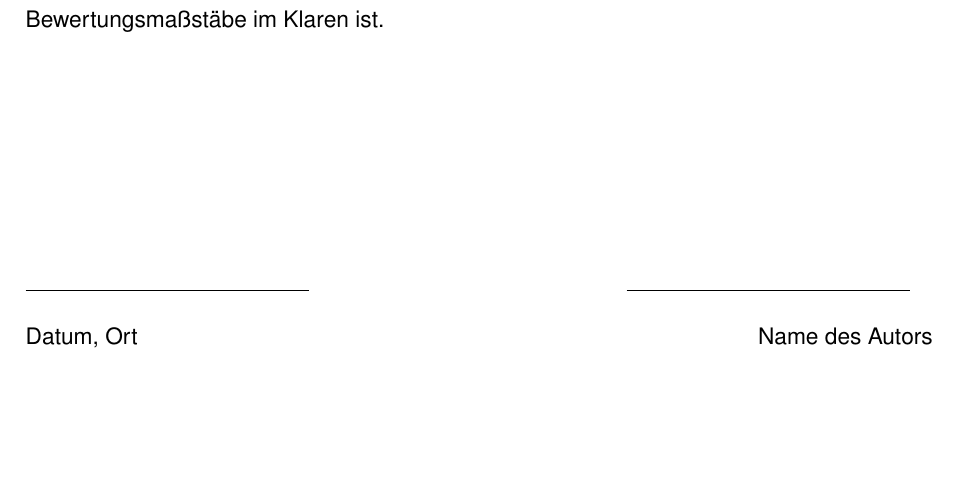
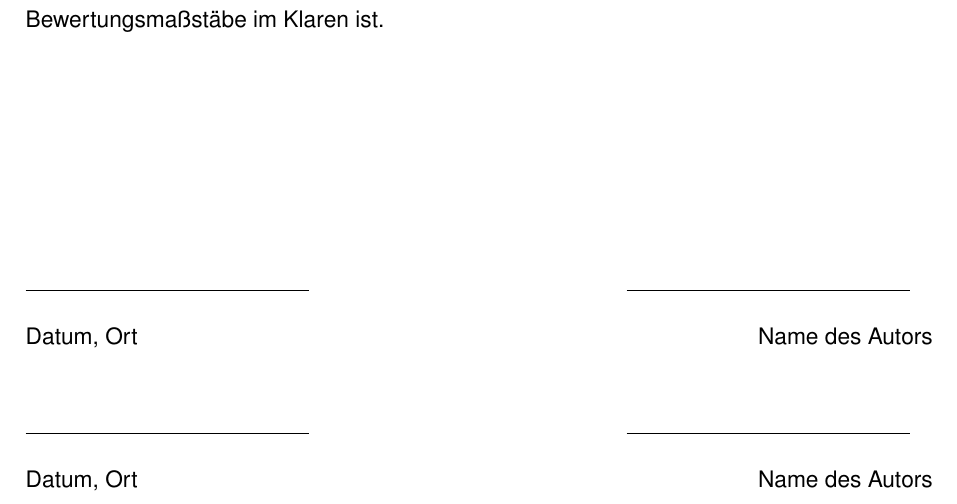
Before and after one commit to niklashempel/elektronik-grundstromkreis, a LaTeX document (Protokoll.tex, which reads Metadaten/Erklaerung.tex): part of page 18 of 18, cut so that both start at the same text, the shorter picture padded with empty space. Compiled offline with pdfLaTeX.

Commit message:
Erklärung

```diff
--- a/Metadaten/Erklaerung.tex
+++ b/Metadaten/Erklaerung.tex
@@ -4,3 +4,6 @@
 Der Verfasser erklärt, dass er die vorliegende Arbeit selbständig, ohne fremde Hilfe und ohne Benutzung anderer als die angegebenen Hilfsmittel angefertigt hat. Die aus fremden Quellen (einschließlich elektronischer Quellen) direkt oder indirekt übernommenen Gedanken sind ausnahmslos als solche kenntlich gemacht. Die Arbeit ist in gleicher oder ähnlicher Form oder auszugsweise im Rahmen einer anderen Prüfung noch nicht vorgelegt worden. Zudem bestätigt der Verfasser, dass er den Lehrstuhlleitfaden in der jeweiligen geltenden Fassung gelesen und verstanden hat und sich daher über die gestellten Anforderungen und Bewertungsmaßstäbe im Klaren ist. \\[4cm]
 \noindent\rule{5cm}{.4pt}\hfill\rule{5cm}{.4pt}\par
 \noindent Datum, Ort \hfill \autor \\
+
+\noindent\rule{5cm}{.4pt}\hfill\rule{5cm}{.4pt}\par
+\noindent Datum, Ort \hfill \autor \\
```
